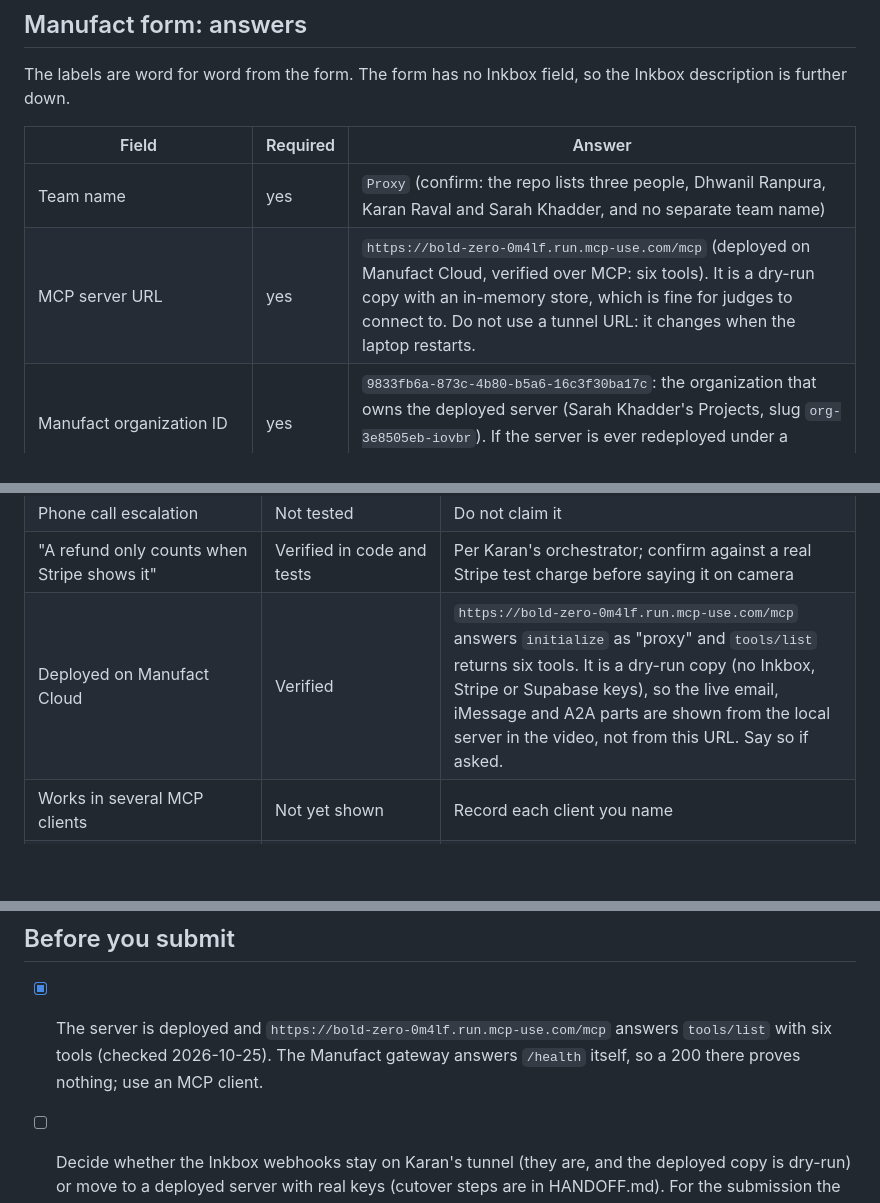
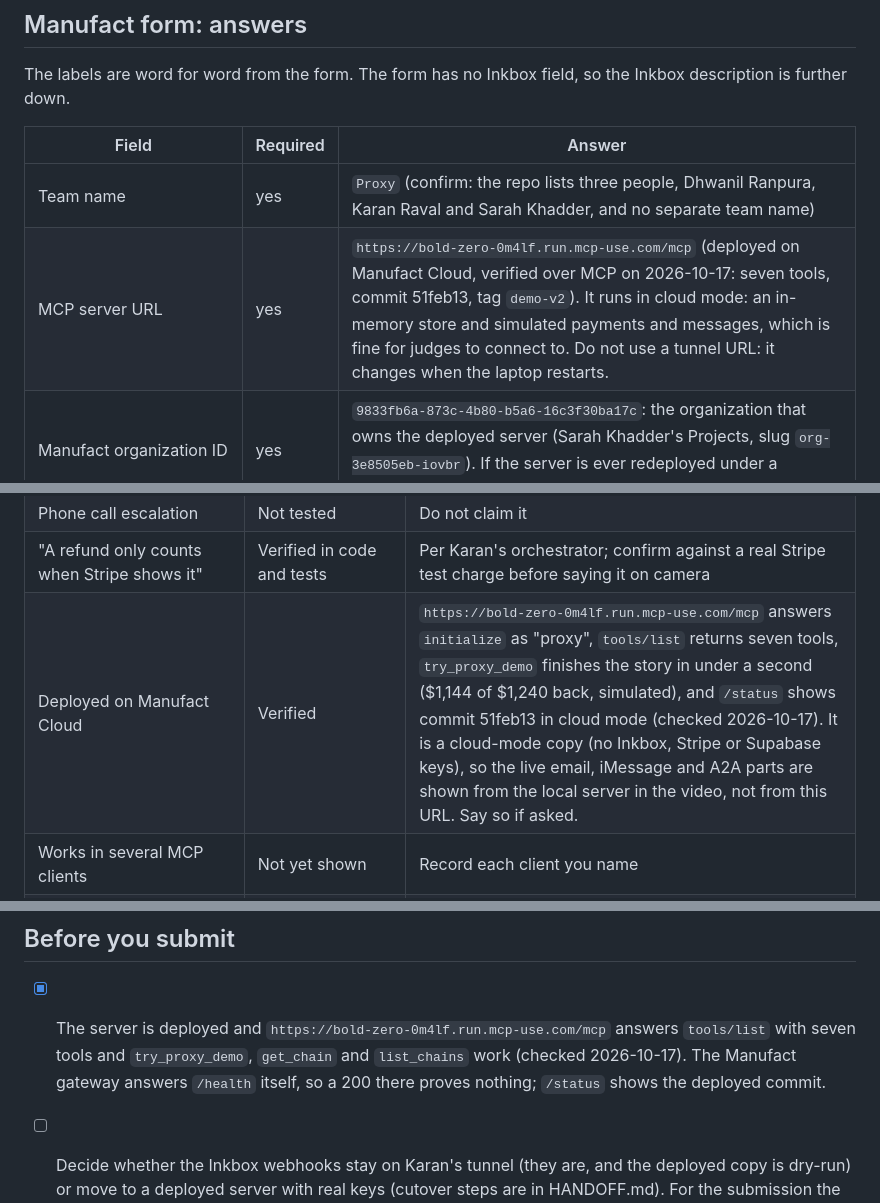
Before and after one commit to karan6705/proxy, a Markdown page: SUBMISSION.md, 3 parts joined by grey strips. Rendered like a GitHub page; blank space fills up the shorter version.

Commit message:
[core] SUBMISSION.md: the cloud copy is verified with seven tools at demo-v2

```diff
--- a/SUBMISSION.md
+++ b/SUBMISSION.md
@@ -13,7 +13,7 @@ The labels are word for word from the form. The form has no Inkbox field, so the
 | Field | Required | Answer |
 |---|---|---|
 | Team name | yes | `Proxy` (confirm: the repo lists three people, Dhwanil Ranpura, Karan Raval and Sarah Khadder, and no separate team name) |
-| MCP server URL | yes | `https://bold-zero-0m4lf.run.mcp-use.com/mcp` (deployed on Manufact Cloud, verified over MCP: six tools). It is a dry-run copy with an in-memory store, which is fine for judges to connect to. Do not use a tunnel URL: it changes when the laptop restarts. |
+| MCP server URL | yes | `https://bold-zero-0m4lf.run.mcp-use.com/mcp` (deployed on Manufact Cloud, verified over MCP on 2026-10-17: seven tools, commit 51feb13, tag `demo-v2`). It runs in cloud mode: an in-memory store and simulated payments and messages, which is fine for judges to connect to. Do not use a tunnel URL: it changes when the laptop restarts. |
 | Manufact organization ID | yes | `9833fb6a-873c-4b80-b5a6-16c3f30ba17c`: the organization that owns the deployed server (Sarah Khadder's Projects, slug `org-3e8505eb-iovbr`). If the server is ever redeployed under a different organization, use that organization's ID instead. |
 | Demo video URL (YouTube/Loom/etc.) | yes | `<PUBLIC VIDEO LINK>`. It must show the server working in more than one MCP client (Claude Code, Codex, Cursor), and judges must be able to watch it without requesting access. Open the link in a private window before pasting. |
 | Setup instructions for judges | no | See the draft below. Source code (public): https://github.com/karan6705/proxy |
@@ -57,7 +57,7 @@ Do not say anything in the video or the form that this table does not support. E
 | SMS | Not working outbound | The carrier dropped it with error 40002 after the API accepted it. Inbound `START` arrived. Do not claim SMS delivery. |
 | Phone call escalation | Not tested | Do not claim it |
 | "A refund only counts when Stripe shows it" | Verified in code and tests | Per Karan's orchestrator; confirm against a real Stripe test charge before saying it on camera |
-| Deployed on Manufact Cloud | Verified | `https://bold-zero-0m4lf.run.mcp-use.com/mcp` answers `initialize` as "proxy" and `tools/list` returns six tools. It is a dry-run copy (no Inkbox, Stripe or Supabase keys), so the live email, iMessage and A2A parts are shown from the local server in the video, not from this URL. Say so if asked. |
+| Deployed on Manufact Cloud | Verified | `https://bold-zero-0m4lf.run.mcp-use.com/mcp` answers `initialize` as "proxy", `tools/list` returns seven tools, `try_proxy_demo` finishes the story in under a second ($1,144 of $1,240 back, simulated), and `/status` shows commit 51feb13 in cloud mode (checked 2026-10-17). It is a cloud-mode copy (no Inkbox, Stripe or Supabase keys), so the live email, iMessage and A2A parts are shown from the local server in the video, not from this URL. Say so if asked. |
 | Works in several MCP clients | Not yet shown | Record each client you name |
 | Proxy catches an agent's execution mistakes (a retry that duplicates a booking, a fallback that breaks the budget) | Shown in our own eval, as counts | `evals/RESULTS.md` (from `evals/results/layer2-2026-10-18T00-54-41-756Z.json`): a live Haiku 4.5 agent, 10 trials per task and arm; Proxy caught 19 of 19 real mistakes, all from two of the five tasks. Proxy ran in process, not over MCP, against our own mocks. Say counts, never a rate. |
 | Proxy catches an agent's misreading of the task | **Not shown. Do not claim.** | The same run: 0 of 60 on the two chain tasks, because the agent logged the same misreading in `log_intent`. Say it as the honest limit. |
@@ -67,7 +67,7 @@ Do not say anything in the video or the form that this table does not support. E
 
 ## Before you submit
 
-- [x] The server is deployed and `https://bold-zero-0m4lf.run.mcp-use.com/mcp` answers `tools/list` with six tools (checked 2026-10-25). The Manufact gateway answers `/health` itself, so a 200 there proves nothing; use an MCP client.
+- [x] The server is deployed and `https://bold-zero-0m4lf.run.mcp-use.com/mcp` answers `tools/list` with seven tools and `try_proxy_demo`, `get_chain` and `list_chains` work (checked 2026-10-17). The Manufact gateway answers `/health` itself, so a 200 there proves nothing; `/status` shows the deployed commit.
 - [ ] Decide whether the Inkbox webhooks stay on Karan's tunnel (they are, and the deployed copy is dry-run) or move to a deployed server with real keys (cutover steps are in HANDOFF.md). For the submission the tunnel is fine.
 - [ ] The video is public, shows more than one MCP client, and the link works in a private window.
 - [x] The organization ID `9833fb6a-873c-4b80-b5a6-16c3f30ba17c` is the one that owns the deployed server.
```
Also changed, not shown: HANDOFF.md (+2 -2 lines).
